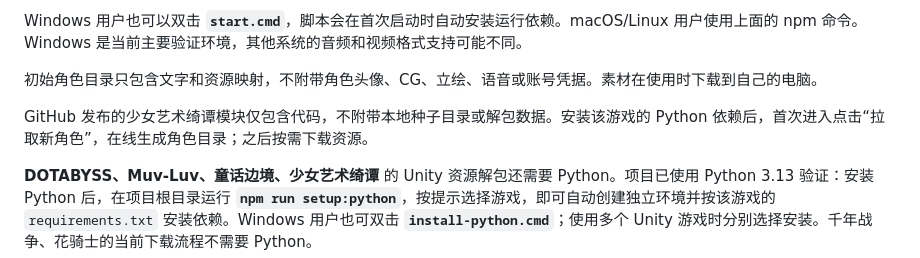
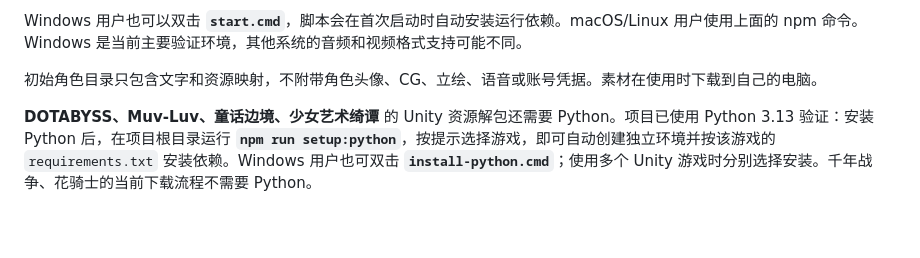
Before and after one commit to Abiogenesisss/DMMgame-Character-Vault, a Markdown page: README.md, the part around the change. GitHub-like rendering; blank space fills up the shorter version.

Commit message:
docs: remove Girls Creation publication note

```diff
--- a/README.md
+++ b/README.md
@@ -21,8 +21,6 @@
 Windows 用户也可以双击 **`start.cmd`**，脚本会在首次启动时自动安装运行依赖。macOS/Linux 用户使用上面的 npm 命令。Windows 是当前主要验证环境，其他系统的音频和视频格式支持可能不同。
 
 初始角色目录只包含文字和资源映射，不附带角色头像、CG、立绘、语音或账号凭据。素材在使用时下载到自己的电脑。
-
-GitHub 发布的少女艺术绮谭模块仅包含代码，不附带本地种子目录或解包数据。安装该游戏的 Python 依赖后，首次进入点击“拉取新角色”，在线生成角色目录；之后按需下载资源。
 
 **DOTABYSS、Muv-Luv、童话边境、少女艺术绮谭** 的 Unity 资源解包还需要 Python。项目已使用 Python 3.13 验证：安装 Python 后，在项目根目录运行 **`npm run setup:python`**，按提示选择游戏，即可自动创建独立环境并按该游戏的 `requirements.txt` 安装依赖。Windows 用户也可双击 **`install-python.cmd`**；使用多个 Unity 游戏时分别选择安装。千年战争、花骑士的当前下载流程不需要 Python。
 
```
